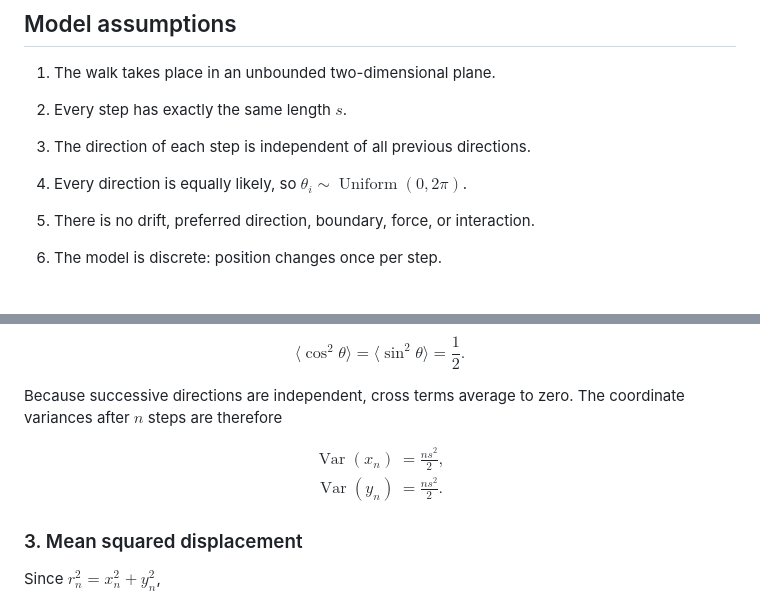
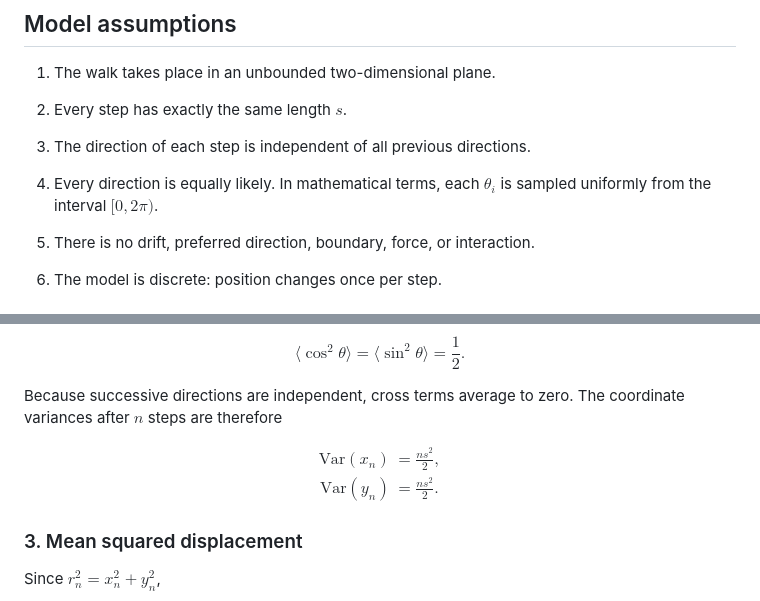
Before and after one commit to Ocin12345/bpho-computational-challenge-2026, a Markdown page: task01_random_walk/README.md, 2 parts joined by grey strips. GitHub-like rendering.

Commit message:
Use GitHub-safe notation for probability expressions

```diff
--- a/task01_random_walk/README.md
+++ b/task01_random_walk/README.md
@@ -32,8 +32,8 @@ $$
 1. The walk takes place in an unbounded two-dimensional plane.
 2. Every step has exactly the same length $s$.
 3. The direction of each step is independent of all previous directions.
-4. Every direction is equally likely, so
-   $\theta_i\sim\operatorname{Uniform}(0,2\pi)$.
+4. Every direction is equally likely. In mathematical terms, each
+   $\theta_i$ is sampled uniformly from the interval $[0, 2\pi)$.
 
 5. There is no drift, preferred direction, boundary, force, or interaction.
 6. The model is discrete: position changes once per step.
@@ -133,8 +133,8 @@ The coordinate variances after $n$ steps are therefore
 
 $$
 \begin{aligned}
-\operatorname{Var}(x_n) &= \frac{ns^2}{2}, \\
-\operatorname{Var}(y_n) &= \frac{ns^2}{2}.
+\mathrm{Var}(x_n) &= \frac{ns^2}{2}, \\
+\mathrm{Var}(y_n) &= \frac{ns^2}{2}.
 \end{aligned}
 $$
 
```
